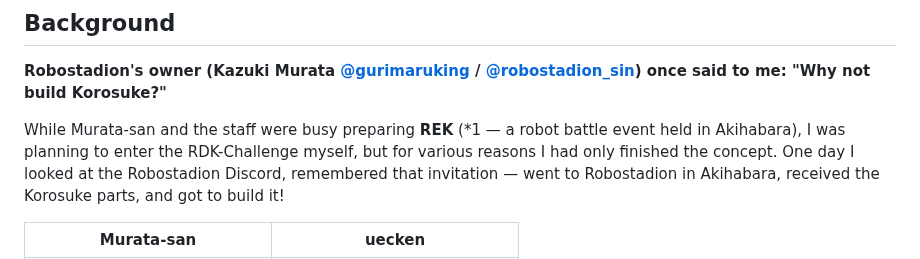
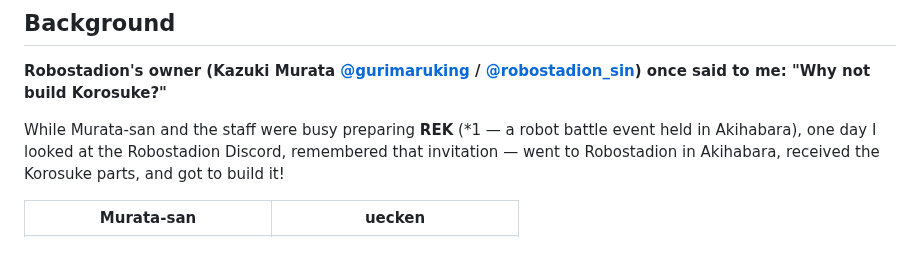
Before and after one commit to gurimaruking/corosuke-robot, a Markdown page: docs/blog/intro_en.md, the part around the change. GitHub-like rendering.

Commit message:
docs(blog-en): 背景から RDK-Challenge 構想止まりの一文を削除
Co-Authored-By: Claude Opus 4.8 <noreply@anthropic.com>

```diff
--- a/docs/blog/intro_en.md
+++ b/docs/blog/intro_en.md
@@ -48,9 +48,8 @@ thinks, talks and emotes — 100 % on the board, no cloud** — and was built fo
 [@robostadion_sin](https://x.com/robostadion_sin)) once said to me: "Why not build Korosuke?"**
 
 While Murata-san and the staff were busy preparing **REK** (*1 — a robot battle event held in
-Akihabara), I was planning to enter the RDK-Challenge myself, but for various reasons I had
-only finished the concept. One day I looked at the Robostadion Discord, remembered that
-invitation — went to Robostadion in Akihabara, received the Korosuke parts, and got to build it!
+Akihabara), one day I looked at the Robostadion Discord, remembered that invitation —
+went to Robostadion in Akihabara, received the Korosuke parts, and got to build it!
 
 <table>
 <tr>
```
